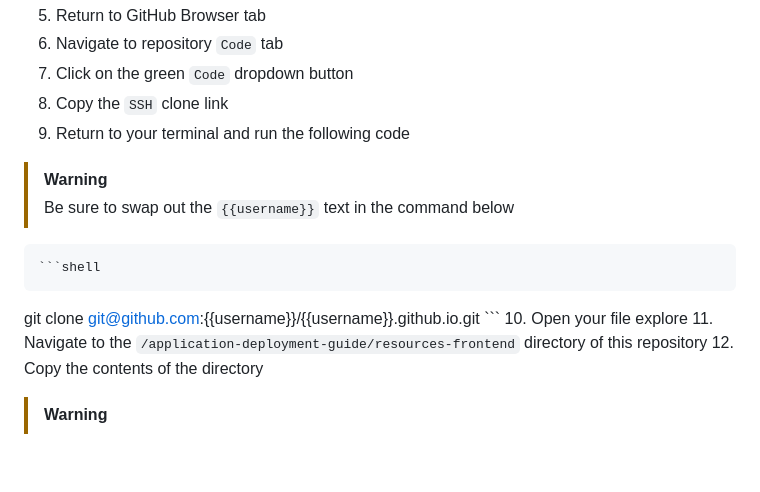
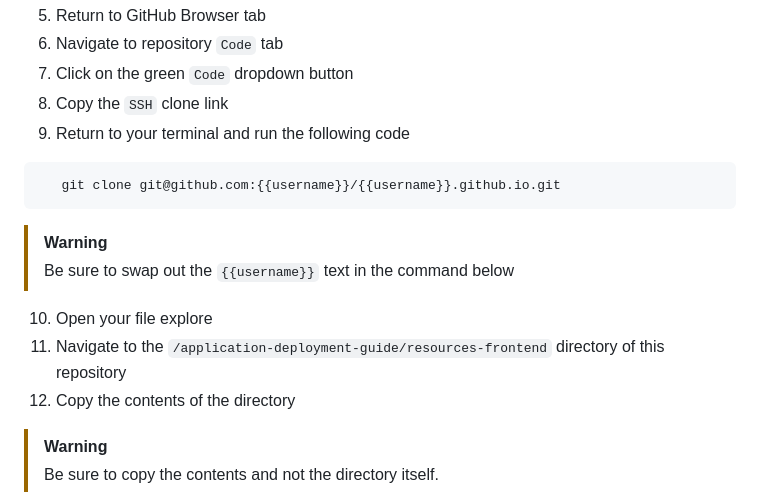
Before and after one commit to darwinium-com/cs-demo-application-deployment, a Markdown page: application-deployment-guide/README.md, the part around the change printed below. Rendered like a GitHub page; blank space fills up the shorter version.

Commit message:
Final fixes to the Alerts in the demo-app-deployment README

````diff
--- a/application-deployment-guide/README.md
+++ b/application-deployment-guide/README.md
@@ -175,12 +175,14 @@ must take care to use them consistently throughout the guide.
 8. Copy the `SSH` clone link
 9. Return to your terminal and run the following code
 
+```shell
+   git clone git@github.com:{{username}}/{{username}}.github.io.git
+```
+
 > [!WARNING]
 > Be sure to swap out the `{{username}}` text in the command below
 
-    ```shell
-   git clone git@github.com:{{username}}/{{username}}.github.io.git
-    ```
+
 10. Open your file explore
 11. Navigate to the `/application-deployment-guide/resources-frontend` directory of this repository
 12. Copy the contents of the directory
````
Also changed, not shown: other parts of application-deployment-guide/README.md (+2 -1 lines).
